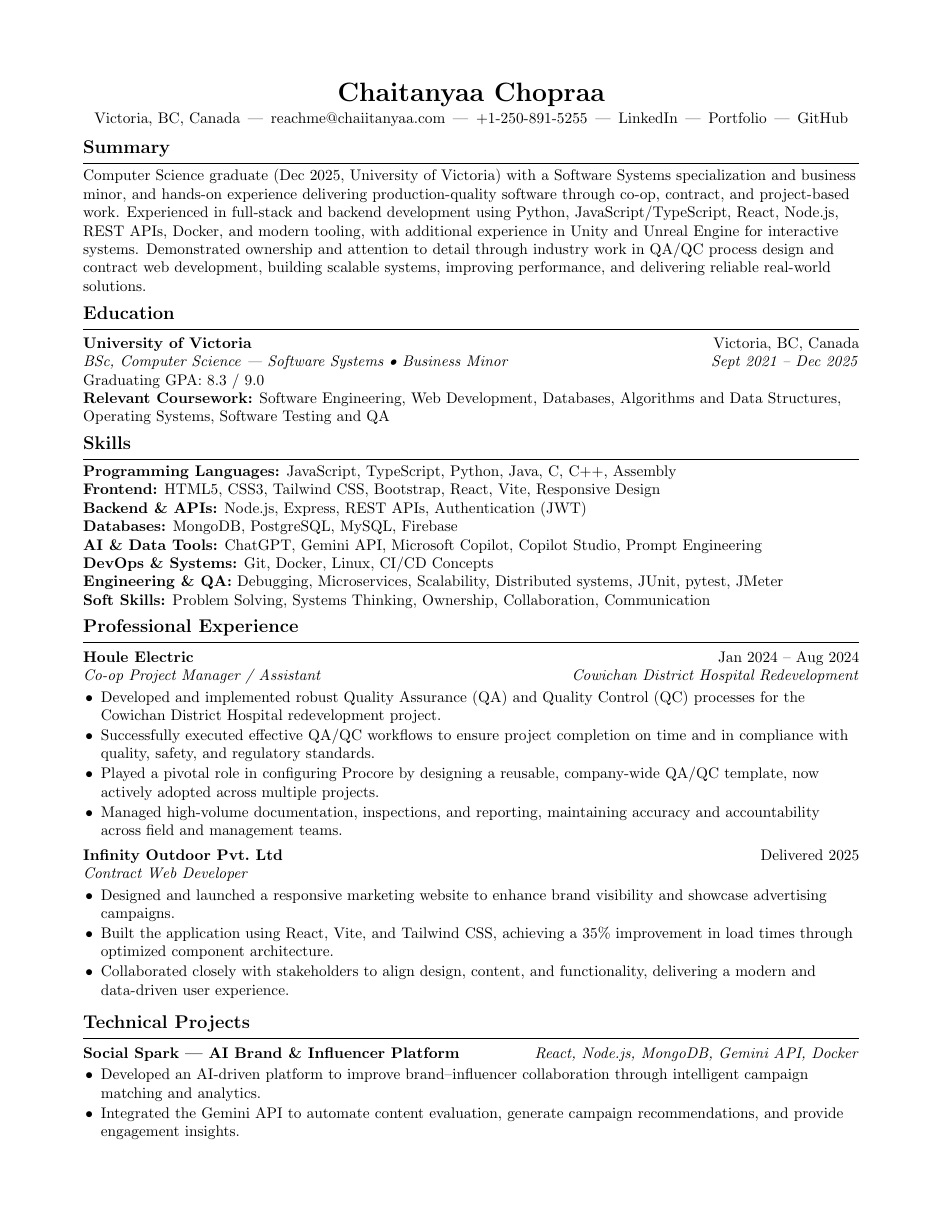
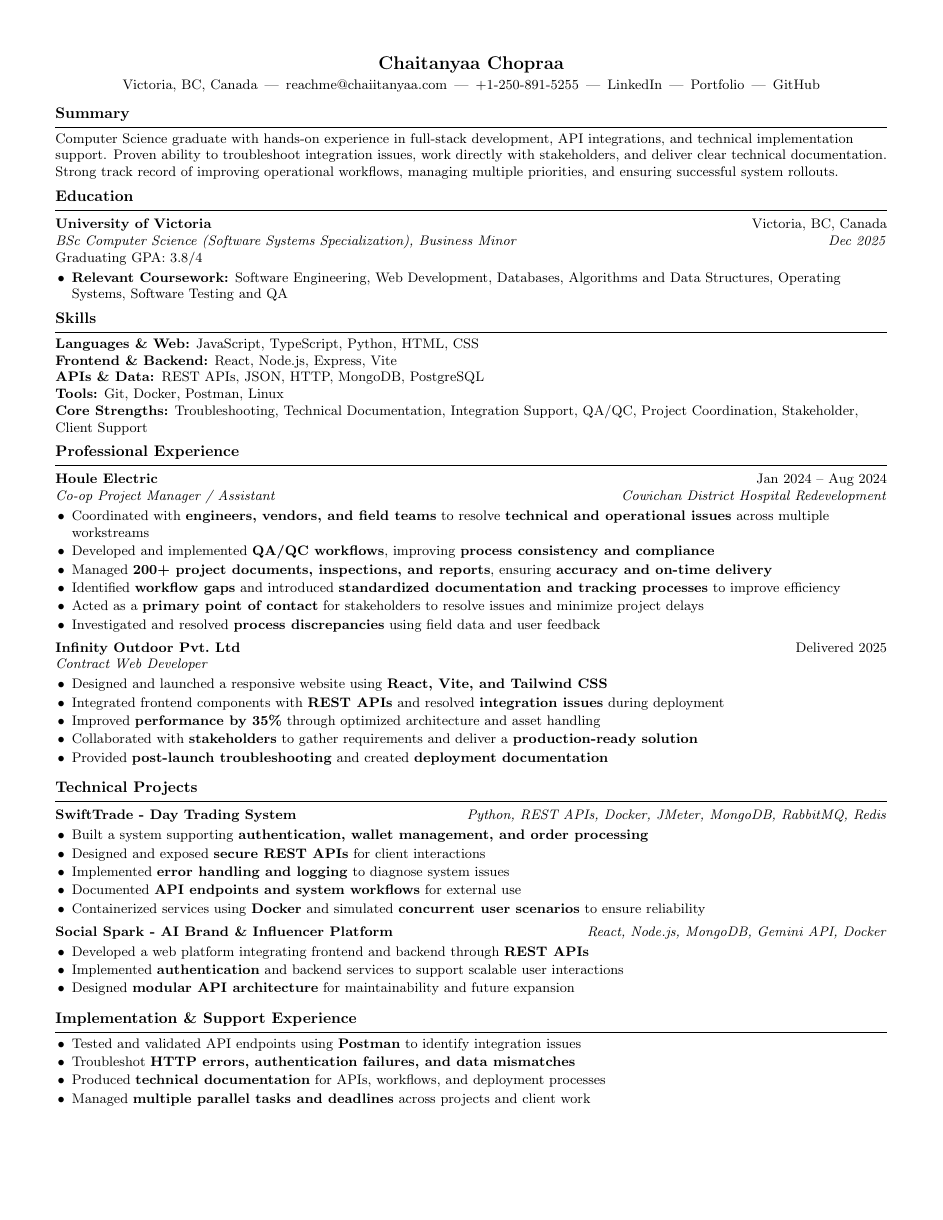
Before and after one commit to Chaiitanyaa/LatexResume, a LaTeX CV (Resume.tex): page 1 of 2 before the commit and the whole page after it. Compiled offline with pdfLaTeX.

Commit message:
Revise resume layout, content, and projects
Remove macOS .DS_Store and update Resume.pdf; major edits to Resume.tex to change document class and page margins (extarticle 9pt, 0.5in margins). Rewrite the Summary to focus on integration/support and operational rollout experience; reformat Education (GPA and graduation date) and streamline Skills into concise categories. Expand and reword Professional Experience bullets (Houle Electric and Infinity Outdoor) to emphasize QA/QC, stakeholder coordination, troubleshooting, and post-launch support. Consolidate and refocus Technical Projects (keep SwiftTrade and Social Spark), remove several minor project entries, and add an Implementation & Support Experience section documenting API testing, troubleshooting, and documentation work.

```diff
--- a/Resume.tex
+++ b/Resume.tex
@@ -1,6 +1,6 @@
-\documentclass[10.5pt]{article}
+\documentclass[9pt]{extarticle}
 
-\usepackage[margin=0.75in]{geometry}
+\usepackage[margin=0.5in]{geometry}
 \usepackage[hidelinks]{hyperref}
 \usepackage{enumitem}
 \usepackage{titlesec}
@@ -57,25 +57,24 @@
 
 		% Summary
 		\section{Summary}
-		Computer Science graduate (Dec 2025, University of Victoria) with a Software Systems specialization and business minor, and hands-on experience delivering production-quality software through co-op, contract, and project-based work. Experienced in full-stack and backend development using Python, JavaScript/TypeScript, React, Node.js, REST APIs, Docker, and modern tooling, with additional experience in Unity and Unreal Engine for interactive systems. Demonstrated ownership and attention to detail through industry work in QA/QC process design and contract web development, building scalable systems, improving performance, and delivering reliable real-world solutions.
+		Computer Science graduate with hands-on experience in full-stack development, API integrations, and technical implementation support. Proven ability to troubleshoot integration issues, work directly with stakeholders, and deliver clear technical documentation. Strong track record of improving operational workflows, managing multiple priorities, and ensuring successful system rollouts.
 
 		% Education
 		\section{Education}
 		\row{\textbf{University of Victoria}}{Victoria, BC, Canada}
-		\rowit{BSc, Computer Science — Software Systems \textbullet\ Business Minor}{Sept 2021 -- Dec 2025}
-		Graduating GPA: 8.3 / 9.0\\
-		\textbf{Relevant Coursework:} Software Engineering, Web Development, Databases, Algorithms and Data Structures, Operating Systems, Software Testing and QA
+		\rowit{BSc Computer Science (Software Systems Specialization), Business Minor}{Dec 2025}
+		Graduating GPA: 3.8/4\\
+		\tightitemize
+		\item 	\textbf{Relevant Coursework:} Software Engineering, Web Development, Databases, Algorithms and Data Structures, Operating Systems, Software Testing and QA
+		\end{itemize}
 
 		% Skills
 		\section{Skills}
-		\textbf{Programming Languages:} JavaScript, TypeScript, Python, Java, C, C++, Assembly \\
-		\textbf{Frontend:} HTML5, CSS3, Tailwind CSS, Bootstrap, React, Vite, Responsive Design \\
-		\textbf{Backend \& APIs:} Node.js, Express, REST APIs, Authentication (JWT) \\
-		\textbf{Databases:} MongoDB, PostgreSQL, MySQL, Firebase \\
-		\textbf{AI \& Data Tools:} ChatGPT, Gemini API, Microsoft Copilot, Copilot Studio, Prompt Engineering \\
-		\textbf{DevOps \& Systems:} Git, Docker, Linux, CI/CD Concepts \\
-		\textbf{Engineering \& QA:} Debugging, Microservices, Scalability, Distributed systems, JUnit, pytest, JMeter \\
-		\textbf{Soft Skills:} Problem Solving, Systems Thinking, Ownership, Collaboration, Communication
+		\textbf{Languages \& Web:} JavaScript, TypeScript, Python, HTML, CSS\\
+		\textbf{Frontend \& Backend:} React, Node.js, Express, Vite\\
+		\textbf{APIs \& Data: }REST APIs, JSON, HTTP, MongoDB, PostgreSQL\\
+		\textbf{Tools:} Git, Docker, Postman, Linux\\
+		\textbf{Core Strengths:} Troubleshooting, Technical Documentation, Integration Support, QA/QC, Project Coordination, Stakeholder, Client Support
 
 		% Work Experience
 		\section{Professional Experience}
@@ -83,33 +82,41 @@
 		\row{\textbf{Houle Electric}}{Jan 2024 -- Aug 2024}
 		\rowit{Co-op Project Manager / Assistant}{Cowichan District Hospital Redevelopment}
 		\tightitemize
-			\item Developed and implemented robust Quality Assurance (QA) and Quality Control (QC) processes for the Cowichan District Hospital redevelopment project.
-			\item Successfully executed effective QA/QC workflows to ensure project completion on time and in compliance with quality, safety, and regulatory standards.
-			\item Played a pivotal role in configuring Procore by designing a reusable, company-wide QA/QC template, now actively adopted across multiple projects.
-			\item Managed high-volume documentation, inspections, and reporting, maintaining accuracy and accountability across field and management teams.
+			\item Coordinated with \textbf{engineers, vendors, and field teams} to resolve \textbf{technical and operational issues} across multiple workstreams
+			\item Developed and implemented \textbf{QA/QC workflows}, improving \textbf{process consistency and compliance}
+			\item Managed \textbf{200+ project documents, inspections, and reports}, ensuring \textbf{accuracy and on-time delivery}
+			\item Identified \textbf{workflow gaps} and introduced \textbf{standardized documentation and tracking processes} to improve efficiency
+			\item Acted as a \textbf{primary point of contact} for stakeholders to resolve issues and minimize project delays
+			\item Investigated and resolved \textbf{process discrepancies} using field data and user feedback
 		\end{itemize}
 		\afterlist
 
 		\row{\textbf{Infinity Outdoor Pvt.\ Ltd}}{Delivered 2025}
 		\rowit{Contract Web Developer}{}
 		\tightitemize
-		 \item Designed and launched a responsive marketing website to enhance brand visibility and showcase advertising campaigns.
-		\item Built the application using React, Vite, and Tailwind CSS, achieving a 35\% improvement in load times through optimized component architecture.
-		\item Collaborated closely with stakeholders to align design, content, and functionality, delivering a modern and data-driven user experience.
+			\item Designed and launched a responsive website using \textbf{React, Vite, and Tailwind CSS}
+			\item Integrated frontend components with \textbf{REST APIs} and resolved \textbf{integration issues} during deployment
+			\item Improved \textbf{performance by 35\%} through optimized architecture and asset handling
+			\item Collaborated with \textbf{stakeholders} to gather requirements and deliver a \textbf{production-ready solution}
+			\item Provided \textbf{post-launch troubleshooting} and created \textbf{deployment documentation}
 		\end{itemize}
 		\afterlist
 
 		% Projects
 		\section{Technical Projects}
 
-\row{\textbf{Social Spark — AI Brand \& Influencer Platform}}{\textit{React, Node.js, MongoDB, Gemini API, Docker}}
+		\row{\textbf{SwiftTrade - Day Trading System}}{\textit{Python, REST APIs, Docker, JMeter, MongoDB, RabbitMQ, Redis}}
 		\tightitemize
-\item Developed an AI-driven platform to improve brand--influencer collaboration through intelligent campaign matching and analytics.
-\item Integrated the Gemini API to automate content evaluation, generate campaign recommendations, and provide engagement insights.
-\item Designed secure authentication and backend services to support scalable user interactions and data processing.
-\item Designed scalable backend services with clear API boundaries to support future feature expansion.
+			\item Built a system supporting \textbf{authentication, wallet management, and order processing}
+			\item Designed and exposed \textbf{secure REST APIs} for client interactions
+			\item Implemented \textbf{error handling and logging} to diagnose system issues
+			\item Documented \textbf{API endpoints and system workflows} for external use
+			\item Containerized services using \textbf{Docker} and simulated \textbf{concurrent user scenarios} to ensure reliability
 		\end{itemize}
 		\afterlist
 
-\row{\textbf{SwiftTrade - Day Trading System}}{\textit{Python, REST APIs, Docker, JMeter, MongoDB, RabbitMQ, Redis}}
+		\row{\textbf{Social Spark - AI Brand \& Influencer Platform}}{\textit{React, Node.js, MongoDB, Gemini API, Docker}}
 		\tightitemize
+		\item Developed a web platform integrating frontend and backend through \textbf{REST APIs}
+		\item Implemented \textbf{authentication} and backend services to support scalable user interactions
+		\item Designed \textbf{modular API architecture} for maintainability and future expansion
@@ -119,5 +123,9 @@
 		\end{itemize}
 		\afterlist
 
-\row{\textbf{Procedural Building Generator}}{\textit{Unity, C\#, Procedural Generation}}
+		\section{Implementation \& Support Experience}
 		\tightitemize
+		\item Tested and validated API endpoints using \textbf{Postman} to identify integration issues
+		\item Troubleshot \textbf{HTTP errors, authentication failures, and data mismatches}
+		\item Produced \textbf{technical documentation} for APIs, workflows, and deployment processes
+		\item Managed \textbf{multiple parallel tasks and deadlines} across projects and client work
```
Also changed, not shown: Resume.pdf, Resume.tex (34 more changed lines). Lines whose indentation alone changed are shown as unchanged.
